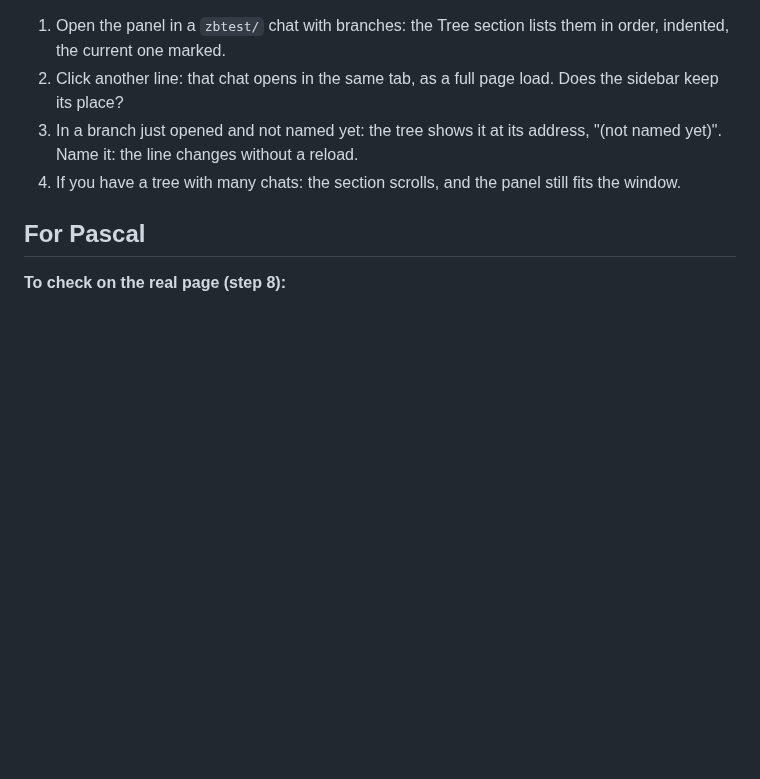
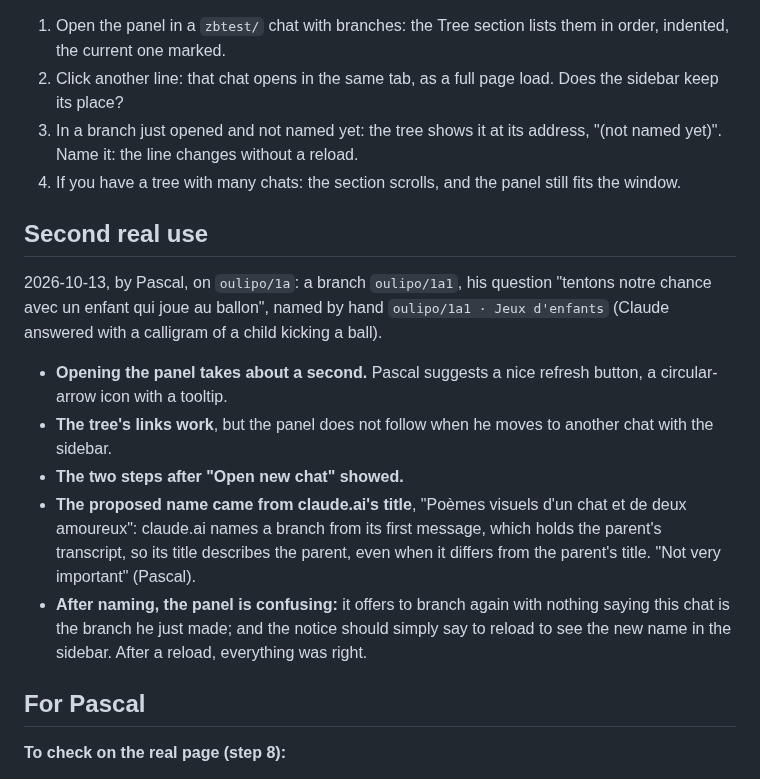
Before and after one commit to pthom/zettelbranch, a Markdown page: specs/milestone-1__findings.md, the part around the change. GitHub-like rendering; blank space fills up the shorter version.

Commit message:
Record Pascal's second real use; plan step 6d, the panel's polish

```diff
--- a/specs/milestone-1__findings.md
+++ b/specs/milestone-1__findings.md
@@ -145,6 +145,16 @@ In the Chrome test profile, after ⟳ on Zettelbranch in `chrome://extensions` a
 3. In a branch just opened and not named yet: the tree shows it at its address, "(not named yet)". Name it: the line changes without a reload.
 4. If you have a tree with many chats: the section scrolls, and the panel still fits the window.
 
+## Second real use
+
+2026-10-13, by Pascal, on `oulipo/1a`: a branch `oulipo/1a1`, his question "tentons notre chance avec un enfant qui joue au ballon", named by hand `oulipo/1a1 · Jeux d'enfants` (Claude answered with a calligram of a child kicking a ball).
+
+- **Opening the panel takes about a second.** Pascal suggests a nice refresh button, a circular-arrow icon with a tooltip.
+- **The tree's links work**, but the panel does not follow when he moves to another chat with the sidebar.
+- **The two steps after "Open new chat" showed.**
+- **The proposed name came from claude.ai's title**, "Poèmes visuels d'un chat et de deux amoureux": claude.ai names a branch from its first message, which holds the parent's transcript, so its title describes the parent, even when it differs from the parent's title. "Not very important" (Pascal).
+- **After naming, the panel is confusing:** it offers to branch again with nothing saying this chat is the branch he just made; and the notice should simply say to reload to see the new name in the sidebar. After a reload, everything was right.
+
 ## For Pascal
 
 **To check on the real page (step 8):**
```
Also changed, not shown: specs/milestone-1__specs.md (+1 -0 lines).
